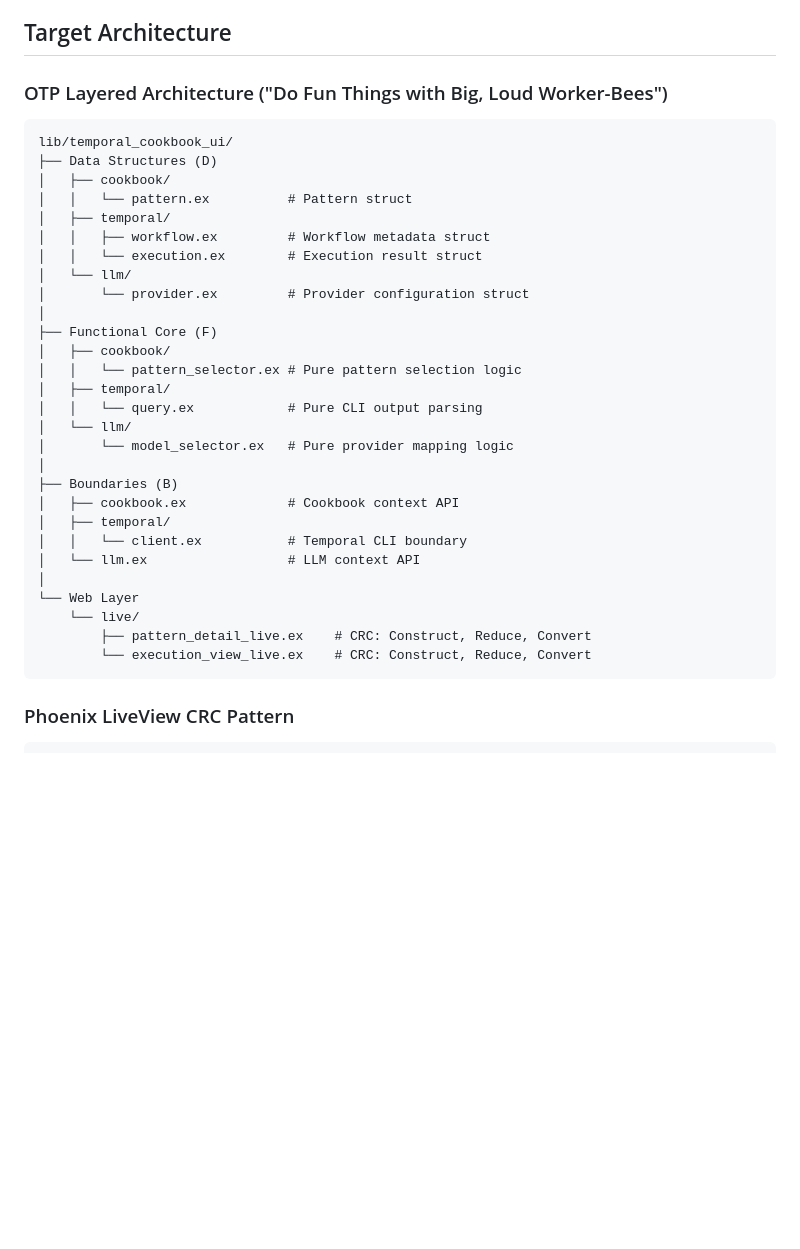
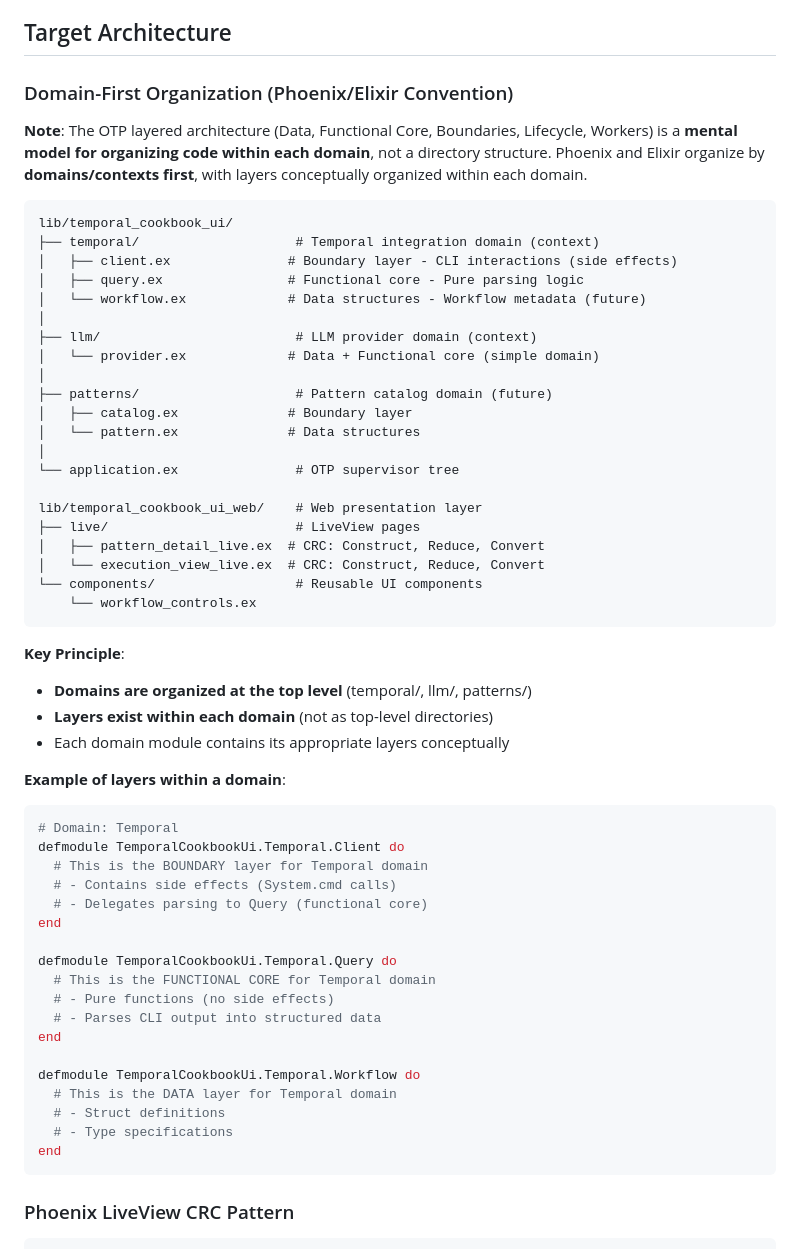
Before and after one commit to jszod/temporal-cookbook-ui, a Markdown page: docs/refactoring/architecture-refactoring-guide.md, the part around the change. Drawn GitHub-style; blank space fills up the shorter version.

Commit message:
docs: Fix architecture diagram to use domain-first organization
Correct the refactoring guide to show idiomatic Elixir/Phoenix structure:
- CORRECT: Domain-first (temporal/, llm/, patterns/)
- INCORRECT: Layer-first (data/, core/, boundaries/)

## Key Changes

1. Updated "Target Architecture" section with domain-first diagram
2. Added explanation that OTP layers are a mental model, not directories
3. Clarified that domains are the primary organizational unit
4. Added concrete examples of how layers exist within domains

## Research Basis

Based on comprehensive research from:
- OTP knowledge base ("Designing Elixir Systems with OTP")
- Phoenix official conventions (Phoenix 1.3+ contexts)
- Current project structure (already domain-first)

The Mastery example from the book uses `lib/mastery/core/` where
`core` is a domain/subdomain, not a layer directory. Phoenix contexts
follow the same pattern: `lib/my_app/accounts/user.ex` where `accounts`
is the domain.

## Impact

- **No changes to implementation tasks** - they were already correct!
- Only the conceptual diagram needed fixing
- Tasks still create files in right places (temporal/query.ex, etc.)

The "Do Fun Things with Big, Loud Worker-Bees" mnemonic applies
WITHIN each domain, not as top-level directory structure.

Ref: Plan file - abstract-stargazing-quilt.md

````diff
--- a/docs/refactoring/architecture-refactoring-guide.md
+++ b/docs/refactoring/architecture-refactoring-guide.md
@@ -31,37 +31,59 @@ This document provides a comprehensive guide for refactoring the Temporal Cookbo
 
 ## Target Architecture
 
-### OTP Layered Architecture ("Do Fun Things with Big, Loud Worker-Bees")
+### Domain-First Organization (Phoenix/Elixir Convention)
+
+**Note**: The OTP layered architecture (Data, Functional Core, Boundaries, Lifecycle, Workers) is a **mental model for organizing code within each domain**, not a directory structure. Phoenix and Elixir organize by **domains/contexts first**, with layers conceptually organized within each domain.
 
 ```
 lib/temporal_cookbook_ui/
-├── Data Structures (D)
-│   ├── cookbook/
-│   │   └── pattern.ex          # Pattern struct
-│   ├── temporal/
-│   │   ├── workflow.ex         # Workflow metadata struct
-│   │   └── execution.ex        # Execution result struct
-│   └── llm/
-│       └── provider.ex         # Provider configuration struct
+├── temporal/                    # Temporal integration domain (context)
+│   ├── client.ex               # Boundary layer - CLI interactions (side effects)
+│   ├── query.ex                # Functional core - Pure parsing logic
+│   └── workflow.ex             # Data structures - Workflow metadata (future)
 │
-├── Functional Core (F)
-│   ├── cookbook/
-│   │   └── pattern_selector.ex # Pure pattern selection logic
-│   ├── temporal/
-│   │   └── query.ex            # Pure CLI output parsing
-│   └── llm/
-│       └── model_selector.ex   # Pure provider mapping logic
+├── llm/                         # LLM provider domain (context)
+│   └── provider.ex             # Data + Functional core (simple domain)
 │
-├── Boundaries (B)
-│   ├── cookbook.ex             # Cookbook context API
-│   ├── temporal/
-│   │   └── client.ex           # Temporal CLI boundary
-│   └── llm.ex                  # LLM context API
+├── patterns/                    # Pattern catalog domain (future)
+│   ├── catalog.ex              # Boundary layer
+│   └── pattern.ex              # Data structures
 │
-└── Web Layer
-    └── live/
-        ├── pattern_detail_live.ex    # CRC: Construct, Reduce, Convert
-        └── execution_view_live.ex    # CRC: Construct, Reduce, Convert
+└── application.ex               # OTP supervisor tree
+
+lib/temporal_cookbook_ui_web/    # Web presentation layer
+├── live/                        # LiveView pages
+│   ├── pattern_detail_live.ex  # CRC: Construct, Reduce, Convert
+│   └── execution_view_live.ex  # CRC: Construct, Reduce, Convert
+└── components/                  # Reusable UI components
+    └── workflow_controls.ex
+```
+
+**Key Principle**:
+- **Domains are organized at the top level** (temporal/, llm/, patterns/)
+- **Layers exist within each domain** (not as top-level directories)
+- Each domain module contains its appropriate layers conceptually
+
+**Example of layers within a domain**:
+```elixir
+# Domain: Temporal
+defmodule TemporalCookbookUi.Temporal.Client do
+  # This is the BOUNDARY layer for Temporal domain
+  # - Contains side effects (System.cmd calls)
+  # - Delegates parsing to Query (functional core)
+end
+
+defmodule TemporalCookbookUi.Temporal.Query do
+  # This is the FUNCTIONAL CORE for Temporal domain
+  # - Pure functions (no side effects)
+  # - Parses CLI output into structured data
+end
+
+defmodule TemporalCookbookUi.Temporal.Workflow do
+  # This is the DATA layer for Temporal domain
+  # - Struct definitions
+  # - Type specifications
+end
 ```
 
 ### Phoenix LiveView CRC Pattern
````
